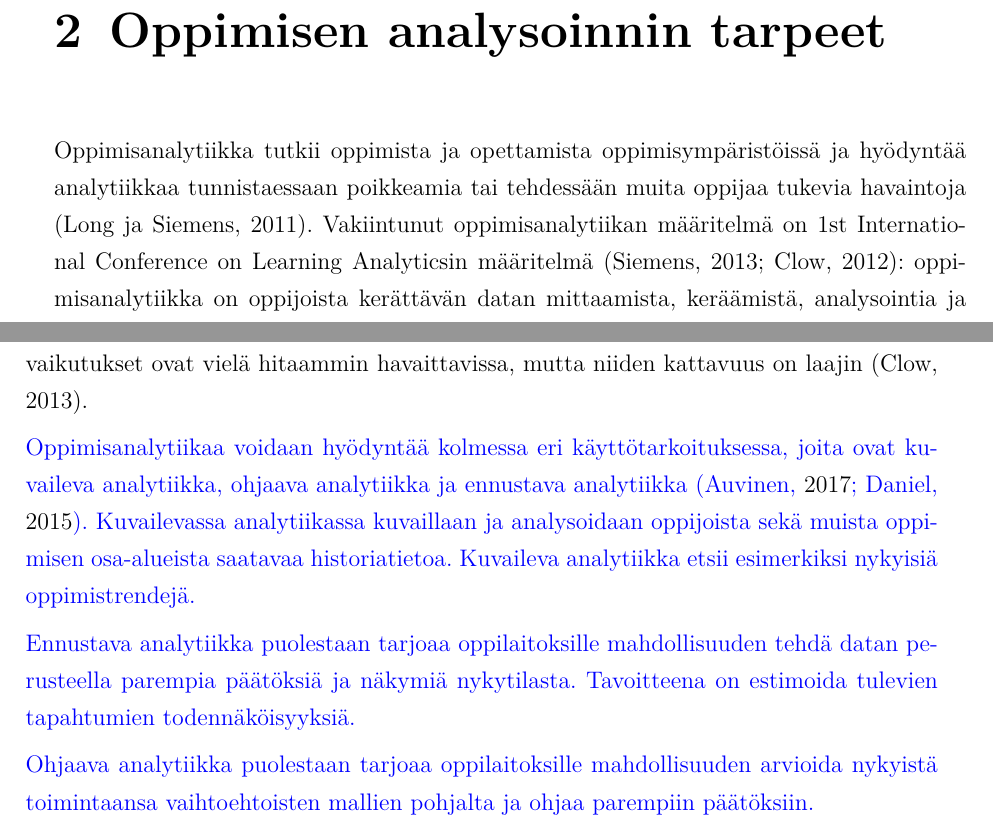
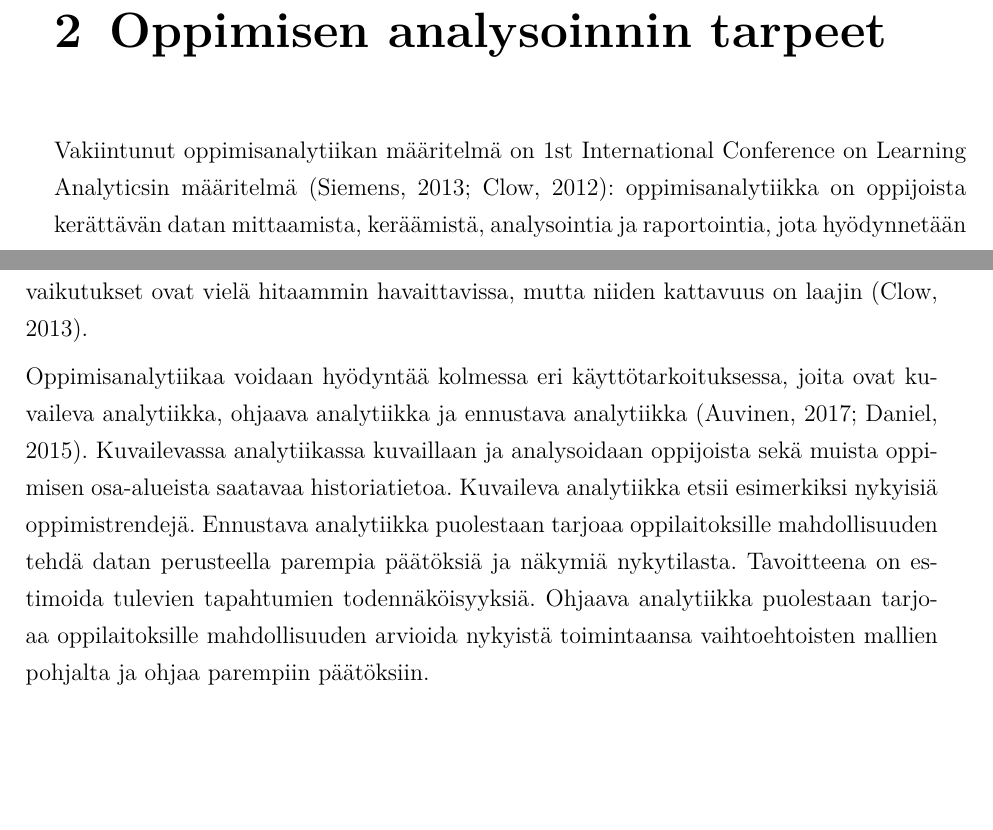
Before and after one commit to FinThunderstorm/BSCSThesis, a LaTeX thesis (HY-CS-main.tex, which reads Ch.20_Oppimisen_analysoinnin_tarpeet.tex): two parts of pages 9 and 10 of 28, joined at a grey line, cut so that both start at the same text, the shorter picture padded with empty space. Compiled offline with pdfLaTeX.

Commit message:
Luvun 2 viimeistely

```diff
--- a/Ch.20_Oppimisen_analysoinnin_tarpeet.tex
+++ b/Ch.20_Oppimisen_analysoinnin_tarpeet.tex
@@ -1,7 +1,7 @@
 % !TEX root = ./HY-CS-main.tex
-\chapter{Oppimisen analysoinnin tarpeet\label{oppimisenanalysoinnintarpeet}}
+\chapter{Oppimisen analysoinnin tarpeet\label{luku2}}
 
-Oppimisanalytiikka tutkii oppimista ja opettamista oppimisympäristöissä ja hyödyntää analytiikkaa tunnistaessaan poikkeamia tai tehdessään muita oppijaa tukevia havaintoja \citep{longPenetratingFogAnalytics2011}. Vakiintunut oppimisanalytiikan määritelmä on 1st International Conference on Learning Analyticsin määritelmä \citep{siemensLearningAnalyticsEmergence2013,clowLearningAnalyticsCycle2012}: oppimisanalytiikka on oppijoista kerättävän datan mittaamista, keräämistä, analysointia ja raportointia, jota hyödynnetään oppimisen ja sen ympäristön ymmärtämiseen ja optimoimiseen.
+Vakiintunut oppimisanalytiikan määritelmä on 1st International Conference on Learning Analyticsin määritelmä \citep{siemensLearningAnalyticsEmergence2013,clowLearningAnalyticsCycle2012}: oppimisanalytiikka on oppijoista kerättävän datan mittaamista, keräämistä, analysointia ja raportointia, jota hyödynnetään oppimisen ja sen ympäristön ymmärtämiseen ja optimoimiseen.
 
 Oppimisanalytiikkaa voidaan kuvata syklinä, jossa on neljä osa-aluetta: oppija, data, analyysi ja toiminta \citep{clowLearningAnalyticsCycle2012}. On tilanteita, joissa syklistä jää toiminta pois. Tälläisiä tilanteita ovat esimerkiksi raporttien muodostaminen oppimisdatasta, joiden pohjalta ei tehdä toimenpiteitä.
 
@@ -45,10 +45,4 @@ Toiminta ei tavoita aina oppijaa, sillä tuloksia voidaan hyödyntää usealla t
 
 Hallintohenkilöstön toiminnan vaikutukset ovat laajempia ja hitaammin havaittavia heidän yhdistäessä myös opettajalta saatavan palautteen analyysiinsa \citep{clowLearningAnalyticsCycle2012}. Hallintohenkilöstö pystyy toiminnallaan vaikuttamaan isompaan joukkoon oppijoita kuin yksittäinen oppija esimerkiksi jakamalla kurssin kahteen osaan. Toisaalta oppimisanalytiikkaa voidaan hyödyntää laajemmalla tasolla esimerkiksi osana opetussuunnitelmatyötä, jolloin vaikutukset ovat vielä hitaammin havaittavissa, mutta niiden kattavuus on laajin \citep{clowOverviewLearningAnalytics2013}.
 
-\color{blue}
-Oppimisanalytiikaa voidaan hyödyntää kolmessa eri käyttötarkoituksessa, joita ovat kuvaileva analytiikka, ohjaava analytiikka ja ennustava analytiikka \citep{auvinenOppimisanalytiikkaTuleeOletko2017, danielBigDataAnalytics2015}. Kuvailevassa analytiikassa kuvaillaan ja analysoidaan oppijoista sekä muista oppimisen osa-alueista saatavaa historiatietoa. Kuvaileva analytiikka etsii esimerkiksi nykyisiä oppimistrendejä.
-
-Ennustava analytiikka puolestaan tarjoaa oppilaitoksille mahdollisuuden tehdä datan perusteella parempia päätöksiä ja näkymiä nykytilasta. Tavoitteena on estimoida tulevien tapahtumien todennäköisyyksiä.
-
-Ohjaava analytiikka puolestaan tarjoaa oppilaitoksille mahdollisuuden arvioida nykyistä toimintaansa vaihtoehtoisten mallien pohjalta ja ohjaa parempiin päätöksiin.
-\color{black}
+Oppimisanalytiikaa voidaan hyödyntää kolmessa eri käyttötarkoituksessa, joita ovat kuvaileva analytiikka, ohjaava analytiikka ja ennustava analytiikka \citep{auvinenOppimisanalytiikkaTuleeOletko2017, danielBigDataAnalytics2015}. Kuvailevassa analytiikassa kuvaillaan ja analysoidaan oppijoista sekä muista oppimisen osa-alueista saatavaa historiatietoa. Kuvaileva analytiikka etsii esimerkiksi nykyisiä oppimistrendejä. Ennustava analytiikka puolestaan tarjoaa oppilaitoksille mahdollisuuden tehdä datan perusteella parempia päätöksiä ja näkymiä nykytilasta. Tavoitteena on estimoida tulevien tapahtumien todennäköisyyksiä. Ohjaava analytiikka puolestaan tarjoaa oppilaitoksille mahdollisuuden arvioida nykyistä toimintaansa vaihtoehtoisten mallien pohjalta ja ohjaa parempiin päätöksiin.
```
